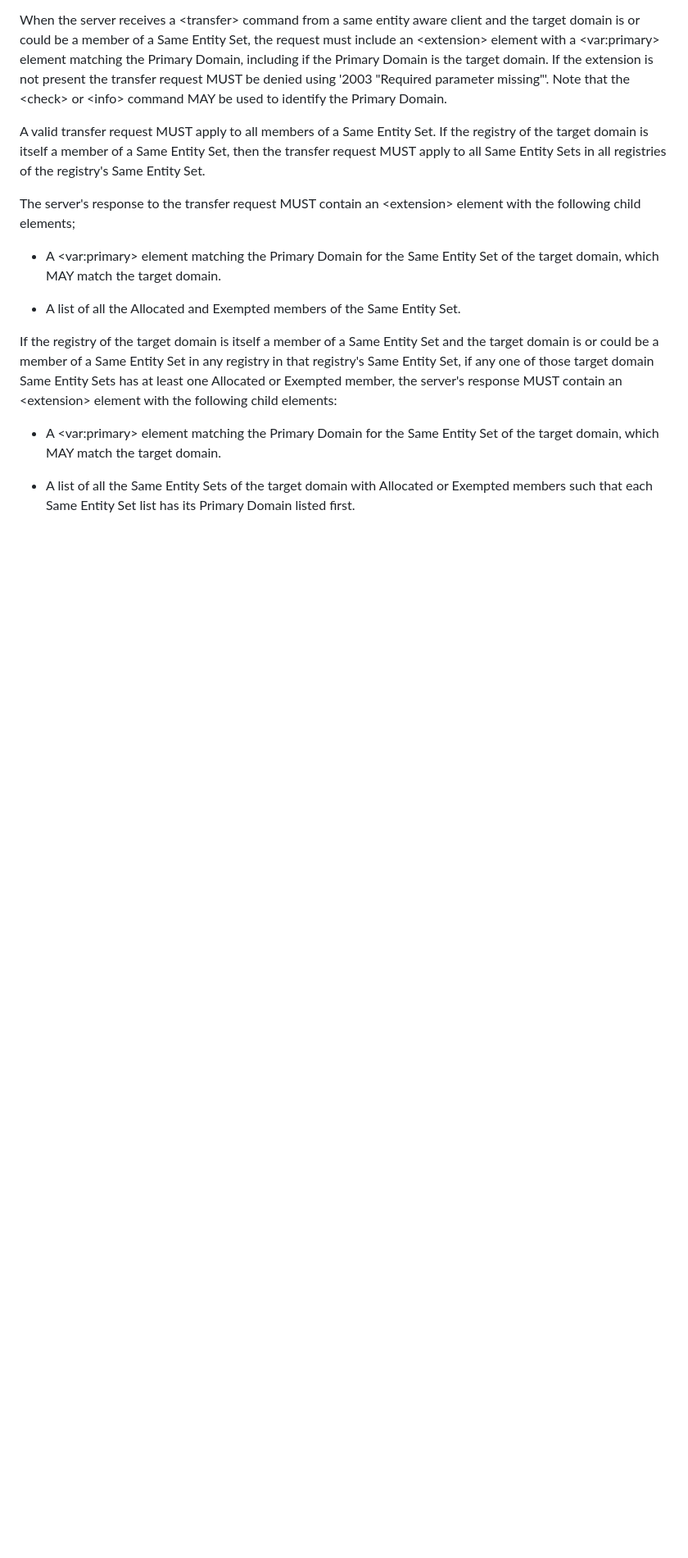
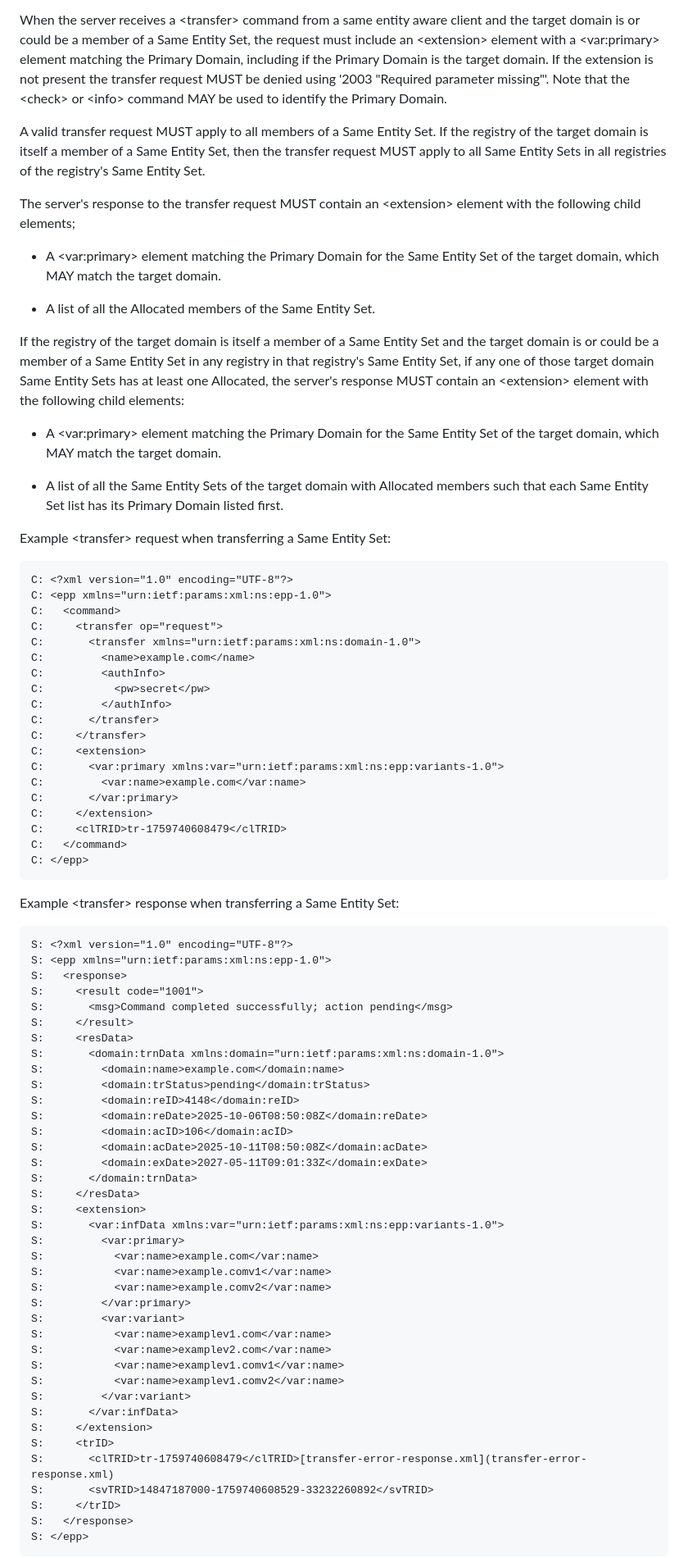
Before and after one commit to arnt/regext-epp-variants, a Markdown page: draft-ietf-regext-epp-same-entity.md, the part around one of its changes. Shown at 82% size. Rendered like a GitHub page; blank space fills up the shorter version.

Commit message:
* add sample request and response for transfer * adjusted some wordings to make sure exempted domains are not part of a same entity set transfer

```diff
--- a/draft-ietf-regext-epp-same-entity.md
+++ b/draft-ietf-regext-epp-same-entity.md
@@ -675,18 +675,86 @@ The server's response to the transfer request MUST contain an
 * A &lt;var:primary&gt; element matching the Primary Domain for the
 Same Entity Set of the target domain, which MAY match the target domain.
 
-* A list of all the Allocated and Exempted members of the Same Entity Set.
+* A list of all the Allocated members of the Same Entity Set.
 
 If the registry of the target domain is itself a member of a Same
 Entity Set and the target domain is or could be a member of a Same
 Entity Set in any registry in that registry's Same Entity Set, if any
-one of those target domain Same Entity Sets has at least one Allocated
-or Exempted member, the server's response MUST contain an
-&lt;extension&gt; element with the following child elements:
+one of those target domain Same Entity Sets has at least one Allocated,
+the server's response MUST contain an &lt;extension&gt; element with
+the following child elements:
 
 * A &lt;var:primary&gt; element matching the Primary Domain for the
 Same Entity Set of the target domain, which MAY match the target domain.
 
 * A list of all the Same Entity Sets of the target domain with
-Allocated or Exempted members such that each Same Entity Set list has
+Allocated members such that each Same Entity Set list has
 its Primary Domain listed first.
+
+Example &lt;transfer&gt; request when transferring a Same Entity Set:
+~~~~~~~~~~~
+C: <?xml version="1.0" encoding="UTF-8"?>
+C: <epp xmlns="urn:ietf:params:xml:ns:epp-1.0">
+C:   <command>
+C:     <transfer op="request">
+C:       <transfer xmlns="urn:ietf:params:xml:ns:domain-1.0">
+C:         <name>example.com</name>
+C:         <authInfo>
+C:           <pw>secret</pw>
+C:         </authInfo>
+C:       </transfer>
+C:     </transfer>
+C:     <extension>
+C:       <var:primary xmlns:var="urn:ietf:params:xml:ns:epp:variants-1.0">
+C:         <var:name>example.com</var:name>
+C:       </var:primary>
+C:     </extension>
+C:     <clTRID>tr-1759740608479</clTRID>
+C:   </command>
+C: </epp>
+~~~~~~~~~~~
+
+
+Example &lt;transfer&gt; response when transferring a Same Entity Set:
+~~~~~~~~~~~
+S: <?xml version="1.0" encoding="UTF-8"?>
+S: <epp xmlns="urn:ietf:params:xml:ns:epp-1.0">
+S:   <response>
+S:     <result code="1001">
+S:       <msg>Command completed successfully; action pending</msg>
+S:     </result>
+S:     <resData>
+S:       <domain:trnData xmlns:domain="urn:ietf:params:xml:ns:domain-1.0">
+S:         <domain:name>example.com</domain:name>
+S:         <domain:trStatus>pending</domain:trStatus>
+S:         <domain:reID>4148</domain:reID>
+S:         <domain:reDate>2025-10-06T08:50:08Z</domain:reDate>
+S:         <domain:acID>106</domain:acID>
+S:         <domain:acDate>2025-10-11T08:50:08Z</domain:acDate>
+S:         <domain:exDate>2027-05-11T09:01:33Z</domain:exDate>
+S:       </domain:trnData>
+S:     </resData>
+S:     <extension>
+S:       <var:infData xmlns:var="urn:ietf:params:xml:ns:epp:variants-1.0">
+S:         <var:primary>
+S:           <var:name>example.com</var:name>
+S:           <var:name>example.comv1</var:name>
+S:           <var:name>example.comv2</var:name>
+S:         </var:primary>
+S:         <var:variant>
+S:           <var:name>examplev1.com</var:name>
+S:           <var:name>examplev2.com</var:name>
+S:           <var:name>examplev1.comv1</var:name>
+S:           <var:name>examplev1.comv2</var:name>
+S:         </var:variant>
+S:       </var:infData>
+S:     </extension>
+S:     <trID>
+S:       <clTRID>tr-1759740608479</clTRID>[transfer-error-response.xml](transfer-error-response.xml)
+S:       <svTRID>14847187000-1759740608529-33232260892</svTRID>
+S:     </trID>
+S:   </response>
+S: </epp>
+~~~~~~~~~~~
+
+
```
Also changed, not shown: other parts of draft-ietf-regext-epp-same-entity.md (+28 -5 lines).
